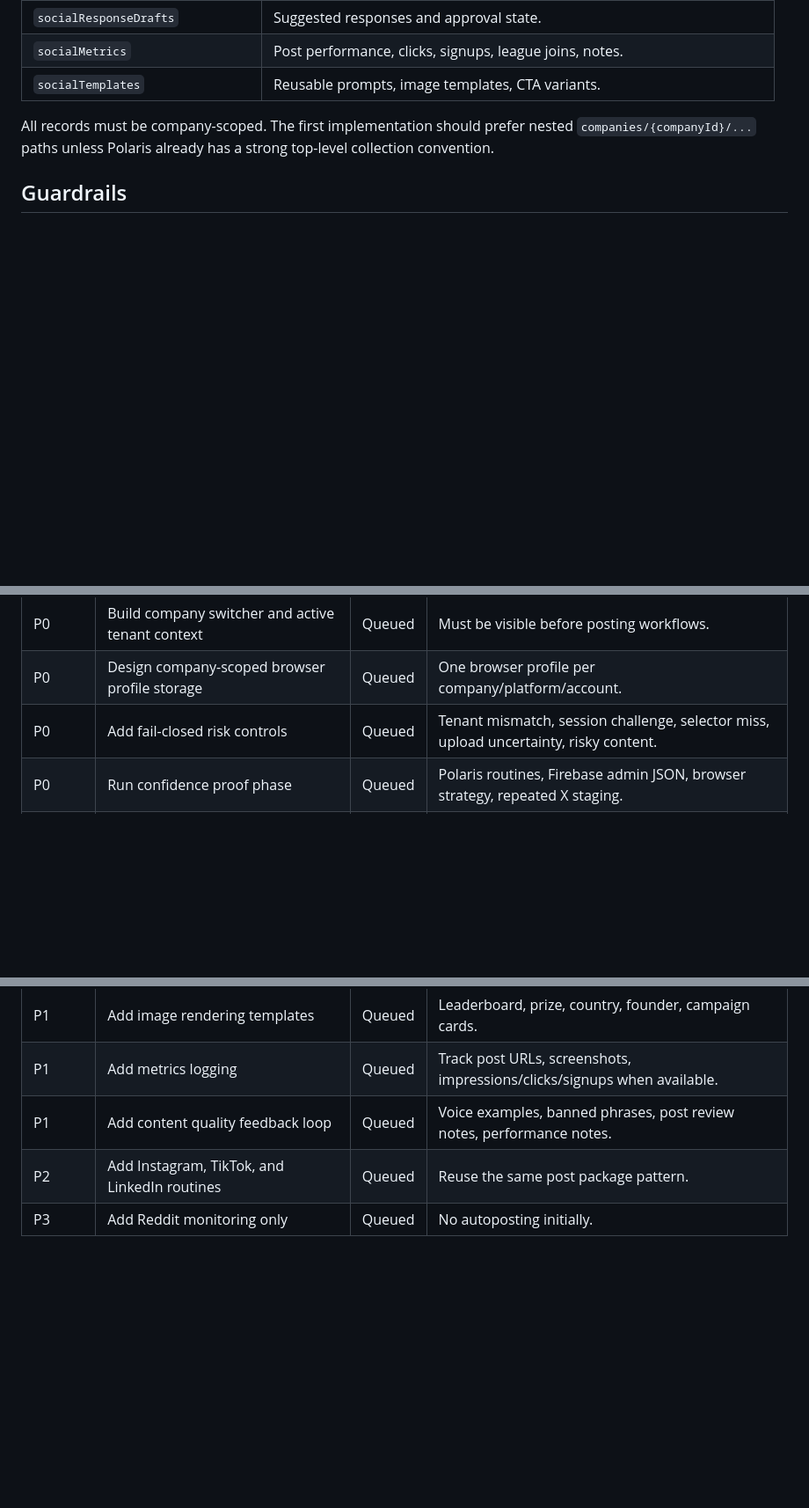
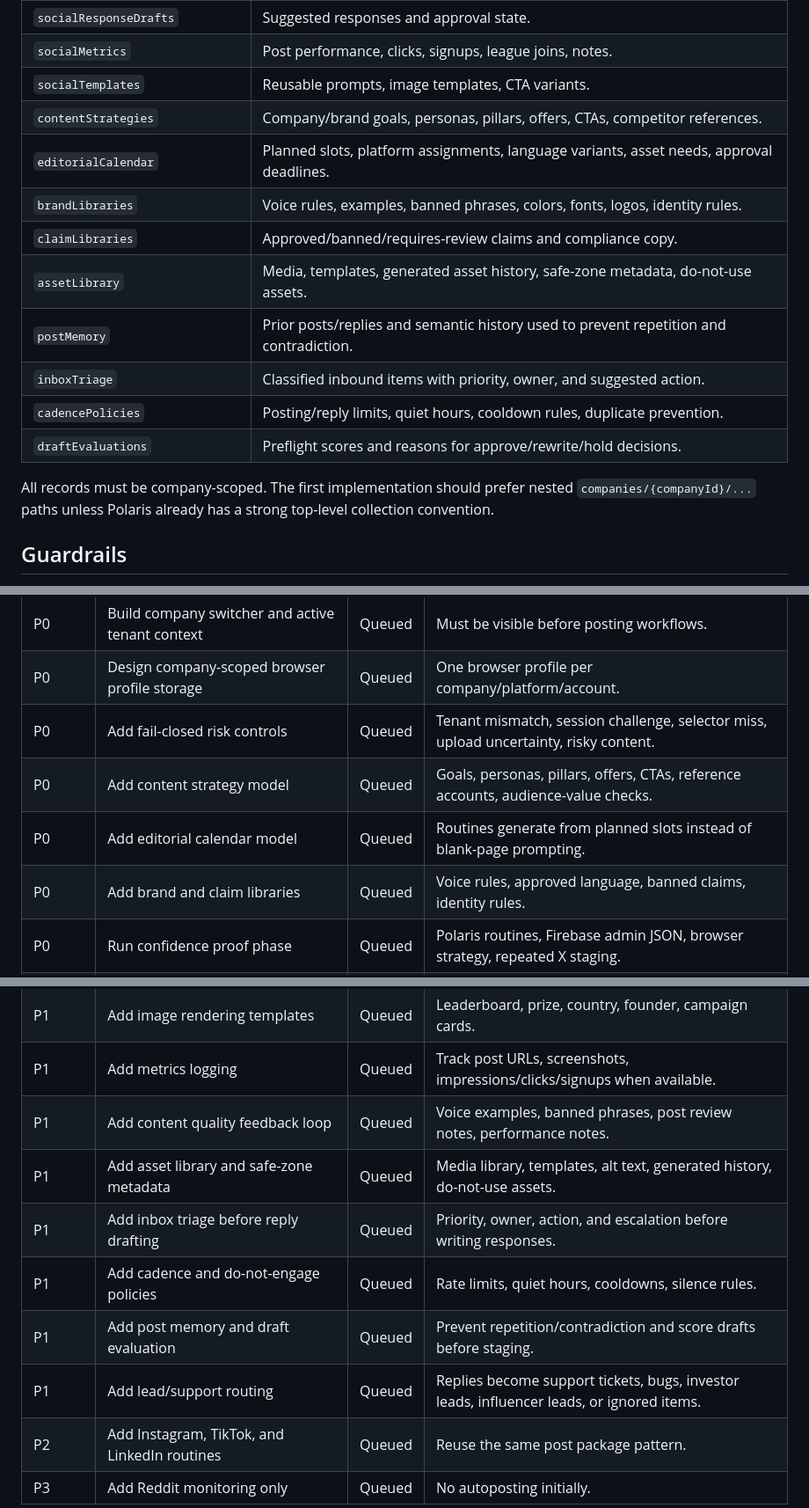
Before and after one commit to AesopScott/diamond, a Markdown page: BUILD_PLAN.md, 3 parts joined by grey strips. Shown at 88% size. GitHub-like rendering; blank space fills up the shorter version.

```diff
--- a/BUILD_PLAN.md
+++ b/BUILD_PLAN.md
@@ -105,6 +126,15 @@ Confidence target: move from 7/10 to 8.5/10 before building additional platform
 | `socialResponseDrafts` | Suggested responses and approval state. |
 | `socialMetrics` | Post performance, clicks, signups, league joins, notes. |
 | `socialTemplates` | Reusable prompts, image templates, CTA variants. |
+| `contentStrategies` | Company/brand goals, personas, pillars, offers, CTAs, competitor references. |
+| `editorialCalendar` | Planned slots, platform assignments, language variants, asset needs, approval deadlines. |
+| `brandLibraries` | Voice rules, examples, banned phrases, colors, fonts, logos, identity rules. |
+| `claimLibraries` | Approved/banned/requires-review claims and compliance copy. |
+| `assetLibrary` | Media, templates, generated asset history, safe-zone metadata, do-not-use assets. |
+| `postMemory` | Prior posts/replies and semantic history used to prevent repetition and contradiction. |
+| `inboxTriage` | Classified inbound items with priority, owner, and suggested action. |
+| `cadencePolicies` | Posting/reply limits, quiet hours, cooldown rules, duplicate prevention. |
+| `draftEvaluations` | Preflight scores and reasons for approve/rewrite/hold decisions. |
 
 All records must be company-scoped. The first implementation should prefer nested `companies/{companyId}/...` paths unless Polaris already has a strong top-level collection convention.
 
@@ -147,6 +177,9 @@ Fail-closed rule: when Diamond is unsure about account, tenant, content risk, se
 | P0 | Build company switcher and active tenant context | Queued | Must be visible before posting workflows. |
 | P0 | Design company-scoped browser profile storage | Queued | One browser profile per company/platform/account. |
 | P0 | Add fail-closed risk controls | Queued | Tenant mismatch, session challenge, selector miss, upload uncertainty, risky content. |
+| P0 | Add content strategy model | Queued | Goals, personas, pillars, offers, CTAs, reference accounts, audience-value checks. |
+| P0 | Add editorial calendar model | Queued | Routines generate from planned slots instead of blank-page prompting. |
+| P0 | Add brand and claim libraries | Queued | Voice rules, approved language, banned claims, identity rules. |
 | P0 | Run confidence proof phase | Queued | Polaris routines, Firebase admin JSON, browser strategy, repeated X staging. |
 | P0 | Build `social-x` skill | Queued | First platform because it rewards speed and reply loops. |
 | P0 | Build `x-daily-post` routine | Queued | Generate one daily post package. |
@@ -157,6 +190,11 @@ Fail-closed rule: when Diamond is unsure about account, tenant, content risk, se
 | P1 | Add image rendering templates | Queued | Leaderboard, prize, country, founder, campaign cards. |
 | P1 | Add metrics logging | Queued | Track post URLs, screenshots, impressions/clicks/signups when available. |
 | P1 | Add content quality feedback loop | Queued | Voice examples, banned phrases, post review notes, performance notes. |
+| P1 | Add asset library and safe-zone metadata | Queued | Media library, templates, alt text, generated history, do-not-use assets. |
+| P1 | Add inbox triage before reply drafting | Queued | Priority, owner, action, and escalation before writing responses. |
+| P1 | Add cadence and do-not-engage policies | Queued | Rate limits, quiet hours, cooldowns, silence rules. |
+| P1 | Add post memory and draft evaluation | Queued | Prevent repetition/contradiction and score drafts before staging. |
+| P1 | Add lead/support routing | Queued | Replies become support tickets, bugs, investor leads, influencer leads, or ignored items. |
 | P2 | Add Instagram, TikTok, and LinkedIn routines | Queued | Reuse the same post package pattern. |
 | P3 | Add Reddit monitoring only | Queued | No autoposting initially. |
 
```
Also changed, not shown: other parts of BUILD_PLAN.md (+21 -0 lines).
